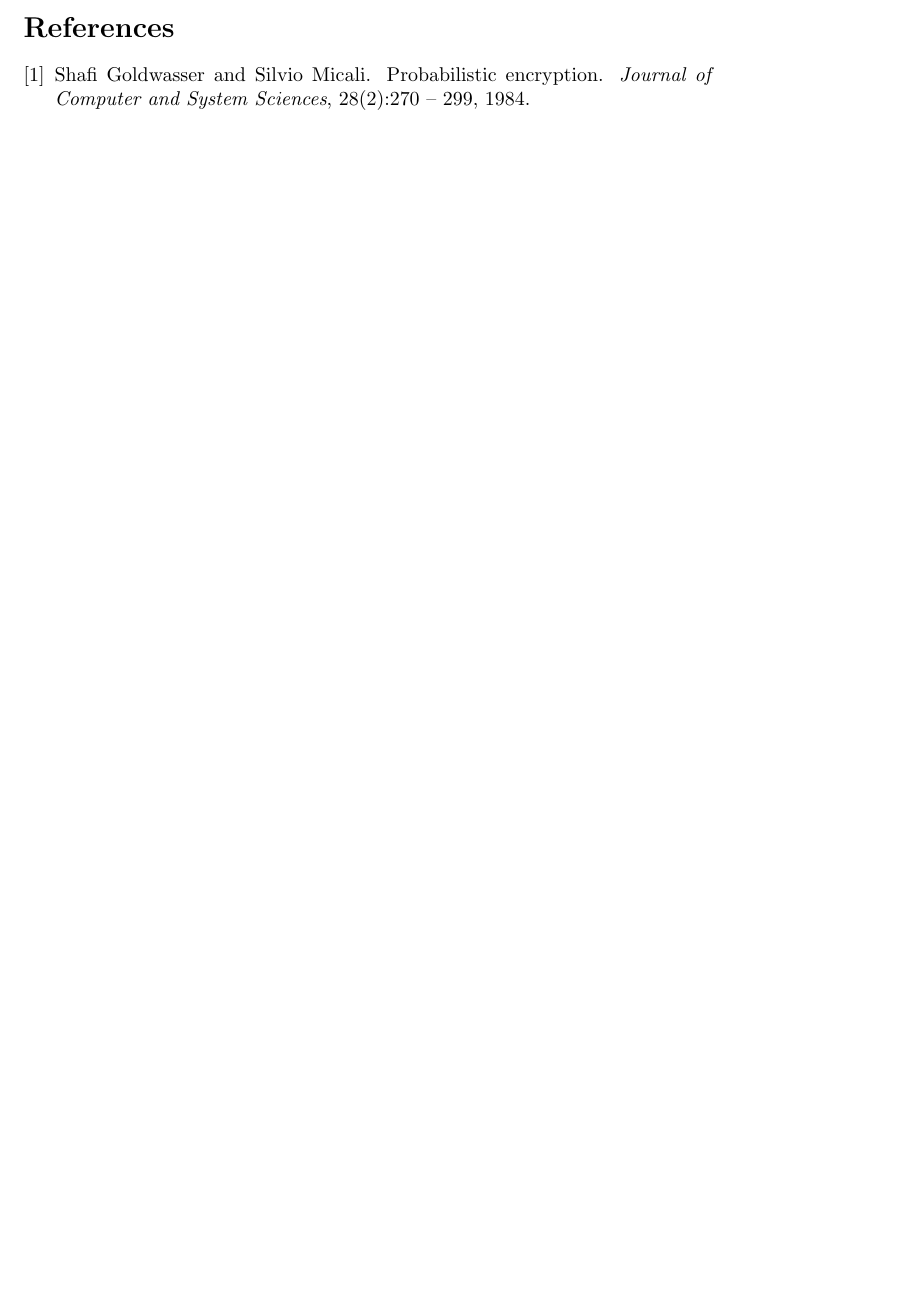
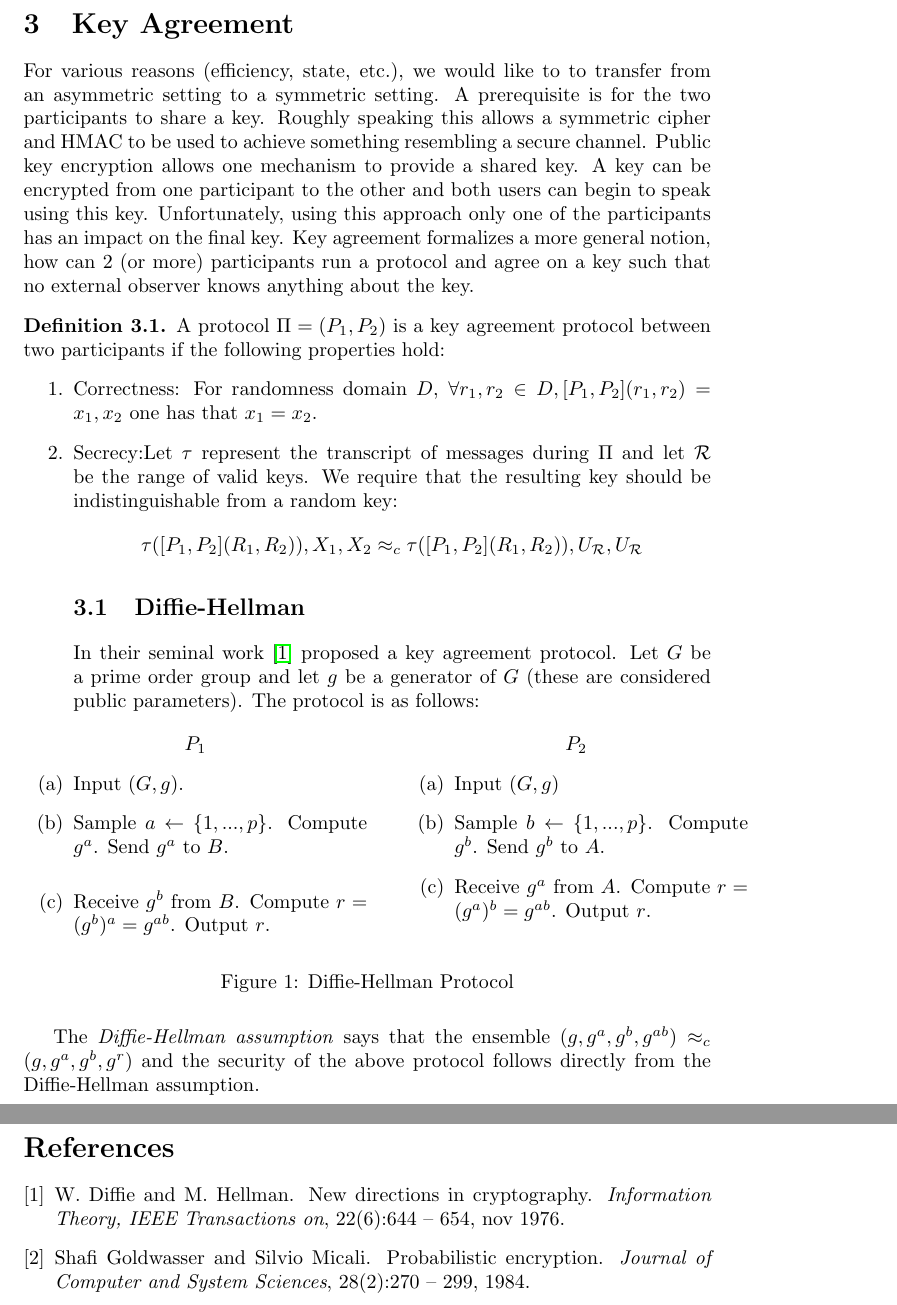
Before and after one commit to xianruimeng/bu-crypto-depth-studying, a LaTeX document (pkeQualStudying.tex): part of page 3 of 3 before the commit and two parts of pages 4 and 5 of 5 after it, the two joined at a grey line, cut at the place of the change, the shorter picture padded with empty space. Compiled offline with pdfLaTeX.

Commit message:
Added key agreement to pke

```diff
--- a/pkeQualStudying.tex
+++ b/pkeQualStudying.tex
@@ -168,6 +168,53 @@ We know that $A'$ outputs the correct $m$ with probability $1/2+\epsilon$ for no
 &= \Pr_{(i, i^{-1}), y\leftarrow R_i}[A(i, y) = f^{-1}(i^{-1}, y) ]
 \end{align*}
 \end{proof}
+\section{Key Agreement}
+For various reasons~(efficiency, state, etc.), we would like to to transfer from an asymmetric setting to a symmetric setting.  A prerequisite is for the two participants to share a key.  Roughly speaking this allows a symmetric cipher and HMAC to be used to achieve something resembling a secure channel.  Public key encryption allows one mechanism to provide a shared key.  A key can be encrypted from one participant to the other and both users can begin to speak using this key.  Unfortunately, using this approach only one of the participants has an impact on the final key.  Key agreement formalizes a more general notion, how can 2~(or more) participants run a protocol and agree on a key such that no external observer knows anything about the key.
+
+\begin{definition}
+A protocol $\Pi = (P_1, P_2)$ is a key agreement protocol between two participants if the following properties hold:
+\begin{enumerate}
+\item Correctness: For randomness domain $D$, $\forall r_1, r_2\in D, [P_1, P_2](r_1, r_2) = x_1, x_2$ one has that $x_1 = x_2$.
+\item Secrecy:Let $\tau$ represent the transcript of messages during $\Pi$ and let $\mathcal{R}$ be the range of valid keys.  We require that the resulting key should be indistinguishable from a random key:
+\[
+\tau([P_1, P_2](R_1, R_2)), X_1, X_2 \approx_c \tau([P_1, P_2](R_1, R_2)), U_{\mathcal{R}}, U_{\mathcal{R}}
+\]
+\subsection{Diffie-Hellman}
+In their seminal work~\cite{diffieHellman} proposed a key agreement protocol.  Let $G$ be a prime order group and let $g$ be a generator of $G$~(these are considered public parameters).  The protocol is as follows:
+
+\begin{figure}[ht]
+\begin{minipage}[t]{0.5\linewidth}
+\centering
+%\caption{Prover}
+\textbf{$P_1$}
+\begin{enumerate}
+\item Input $(G, g)$.
+\item Sample $a\leftarrow \{1, ..., p\}$.  Compute $g^a$.  Send $g^a$ to $B$.
+\vspace{.1in}
+\item Receive $g^b$ from $B$.  Compute $r = (g^b)^a = g^{ab}$.  Output $r$.
+\end{enumerate}
+%\includegraphics[scale=1]{filename1}
+\label{fig:DHa}
+\end{minipage}
+\hspace{0.5cm}
+\begin{minipage}[t]{0.5\linewidth}
+\centering
+%\caption{Verifier}
+\textbf{$P_2$}
+%\includegraphics[scale=1]{filename2}
+\begin{enumerate}
+\item Input $(G, g)$
+\item Sample $b\leftarrow \{1,...,p\}$.  Compute $g^b$.  Send $g^b$ to $A$.
+\item Receive $g^a$ from $A$.  Compute $r = (g^a)^b = g^{ab}$.  Output $r$.
+\end{enumerate}
+\label{fig:DHb}
+\end{minipage}
+\caption{Diffie-Hellman Protocol}
+\label{fig:DH}
+\end{figure}
+\end{enumerate}
+\end{definition}
+The \emph{Diffie-Hellman assumption} says that the ensemble $(g, g^a, g^b, g^{ab}) \approx_c (g, g^a, g^b, g^r)$ and the security of the above protocol follows directly from the Diffie-Hellman assumption.
 \bibliographystyle{plain}
 \bibliography{crypto}
 \end{document}
```
Also changed, not shown: crypto.bib (+17 -1 lines).
